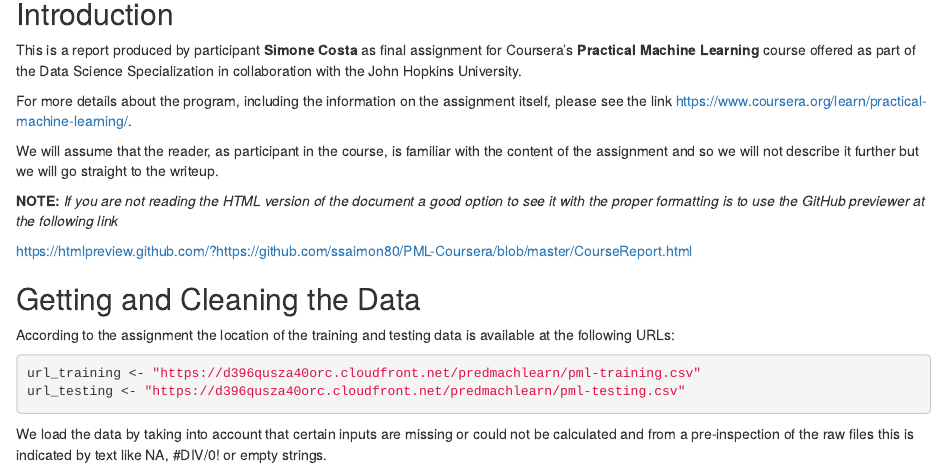
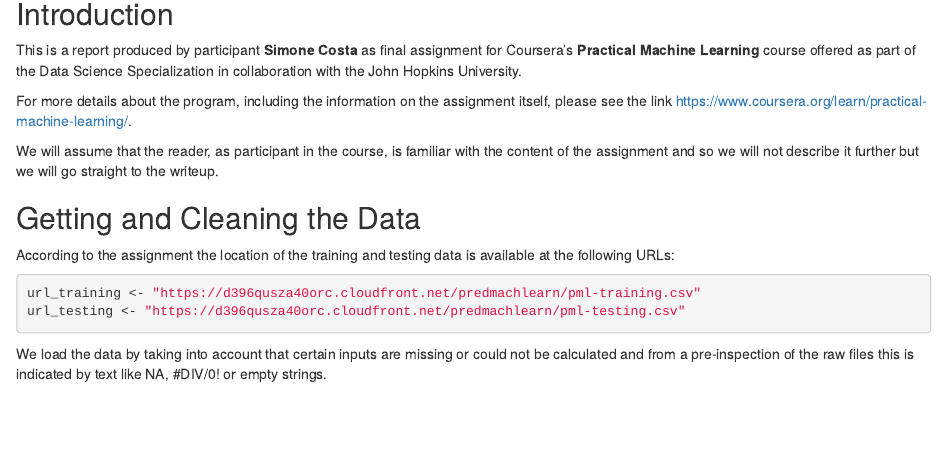
Before and after one commit to ssaimon80/PML-Coursera, an R Markdown document (CourseReport.Rmd): the page in a window 1100 px wide, from 140 px down. Rendered offline with R 4.5, knitr and Pandoc, with nearby package versions; drawn as R Markdown's standard HTML page in place of the format the file asks for; some code elsewhere in the file could not run offline.

Commit message:
Update CourseReport.Rmd

```diff
--- a/CourseReport.Rmd
+++ b/CourseReport.Rmd
@@ -17,10 +17,6 @@ For more details about the program, including the information on the assignment
 <https://www.coursera.org/learn/practical-machine-learning/>.
 
 We will assume that the reader, as participant in the course, is familiar with the content of the assignment and so we will not describe it further but we will go straight to the writeup.
-
-**NOTE:** *If you are not reading the HTML version of the document a good option to see it with the proper formatting is to use the GitHub previewer at the following link*
-
-<https://htmlpreview.github.com/?https://github.com/ssaimon80/PML-Coursera/blob/master/CourseReport.html>
 
 ## Getting and Cleaning the Data
 
```
